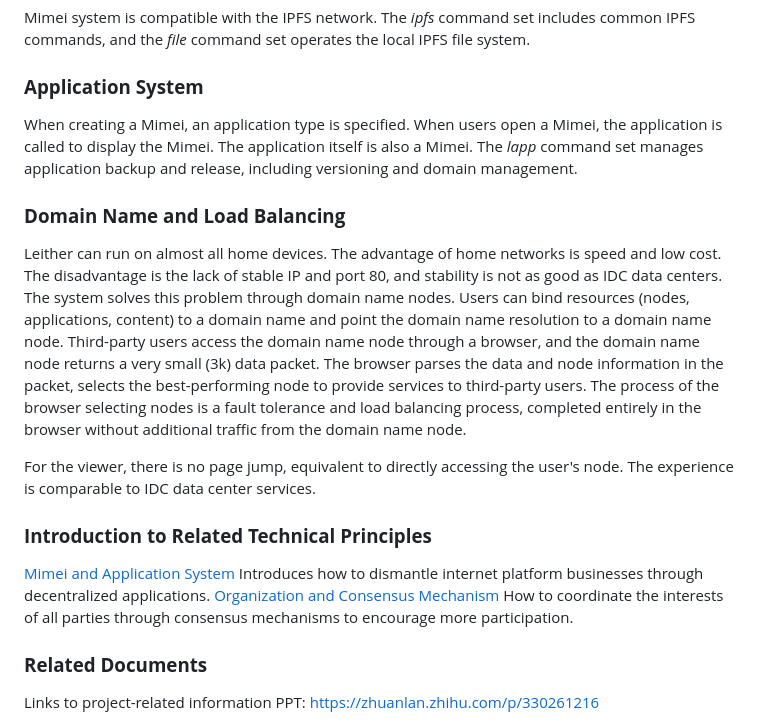
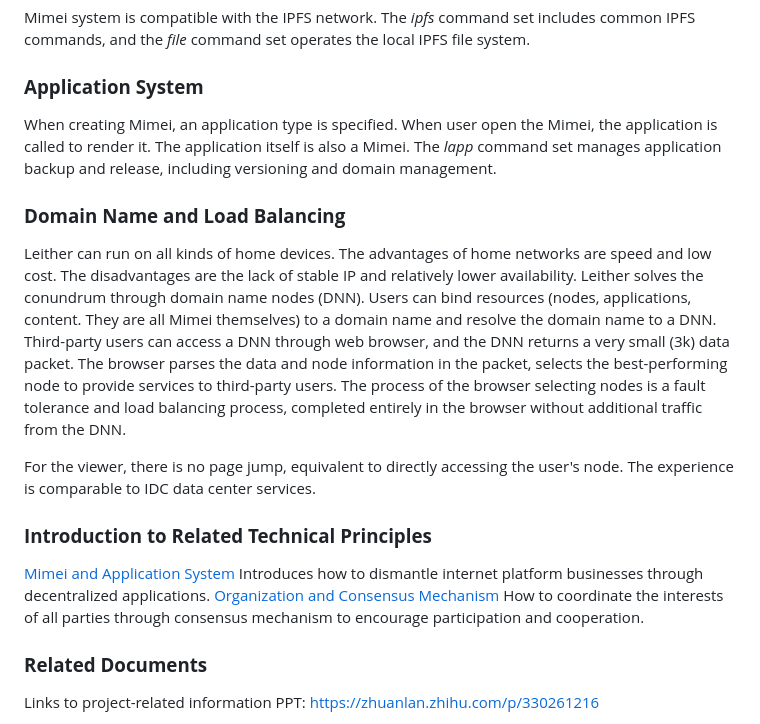
Before and after one commit to 3and4/Leither, a Markdown page: README_EN.md, the part around the change. Rendered like a GitHub page.

```diff
--- a/README_EN.md
+++ b/README_EN.md
@@ -371,10 +371,10 @@ Combined with domain names and load balancing mechanisms, fault tolerance and lo
 Mimei system is compatible with the IPFS network. The *ipfs* command set includes common IPFS commands, and the *file* command set operates the local IPFS file system.
 
 ### **Application System**
-When creating a Mimei, an application type is specified. When users open a Mimei, the application is called to display the Mimei. The application itself is also a Mimei. The *lapp* command set manages application backup and release, including versioning and domain management.
+When creating Mimei, an application type is specified. When user open the Mimei, the application is called to render it. The application itself is also a Mimei. The *lapp* command set manages application backup and release, including versioning and domain management.
 
 ### **Domain Name and Load Balancing**
-Leither can run on almost all home devices. The advantage of home networks is speed and low cost. The disadvantage is the lack of stable IP and port 80, and stability is not as good as IDC data centers. The system solves this problem through domain name nodes. Users can bind resources (nodes, applications, content) to a domain name and point the domain name resolution to a domain name node. Third-party users access the domain name node through a browser, and the domain name node returns a very small (3k) data packet. The browser parses the data and node information in the packet, selects the best-performing node to provide services to third-party users. The process of the browser selecting nodes is a fault tolerance and load balancing process, completed entirely in the browser without additional traffic from the domain name node.
+Leither can run on all kinds of home devices. The advantages of home networks are speed and low cost. The disadvantages are the lack of stable IP and relatively lower availability. Leither solves the conundrum through domain name nodes (DNN). Users can bind resources (nodes, applications, content. They are all Mimei themselves) to a domain name and resolve the domain name to a DNN. Third-party users can access a DNN through web browser, and the DNN returns a very small (3k) data packet. The browser parses the data and node information in the packet, selects the best-performing node to provide services to third-party users. The process of the browser selecting nodes is a fault tolerance and load balancing process, completed entirely in the browser without additional traffic from the DNN.
 
 For the viewer, there is no page jump, equivalent to directly accessing the user's node. The experience is comparable to IDC data center services.
 
@@ -382,7 +382,7 @@ For the viewer, there is no page jump, equivalent to directly accessing the user
 <a href="./doc/MiMei.md"> Mimei and Application System</a>
 Introduces how to dismantle internet platform businesses through decentralized applications.
 <a href="./doc/GongShi.md"> Organization and Consensus Mechanism</a>
-How to coordinate the interests of all parties through consensus mechanisms to encourage more participation.
+How to coordinate the interests of all parties through consensus mechanism to encourage participation and cooperation.
 
 ### **Related Documents**
 Links to project-related information PPT:
```
